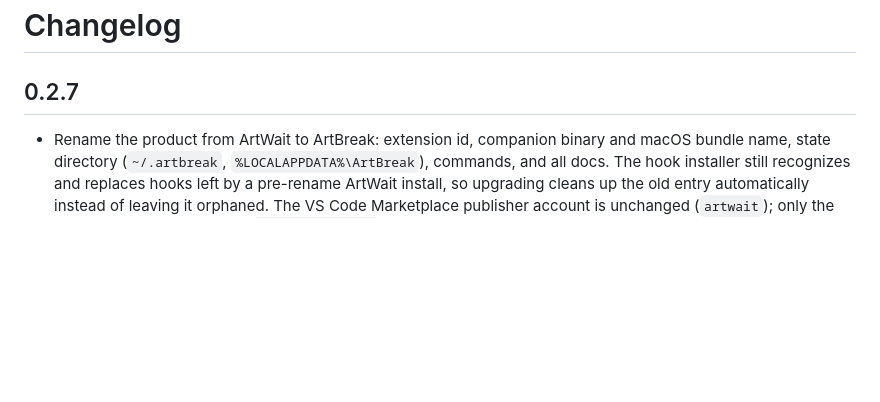
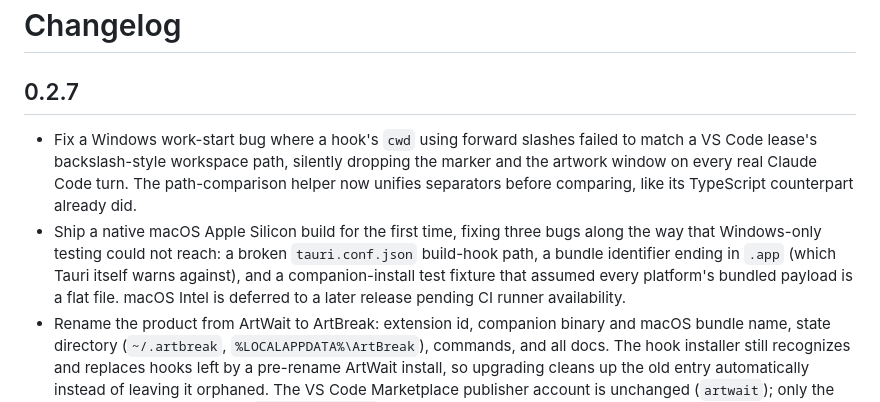
Before and after one commit to nninnsungkim/ArtBreak, a Markdown page: CHANGELOG.md, the part around the change. Rendered like a GitHub page; blank space fills up the shorter version.

```diff
--- a/CHANGELOG.md
+++ b/CHANGELOG.md
@@ -2,6 +2,17 @@
 
 ## 0.2.7
 
+- Fix a Windows work-start bug where a hook's `cwd` using forward slashes
+  failed to match a VS Code lease's backslash-style workspace path, silently
+  dropping the marker and the artwork window on every real Claude Code turn.
+  The path-comparison helper now unifies separators before comparing, like
+  its TypeScript counterpart already did.
+- Ship a native macOS Apple Silicon build for the first time, fixing three
+  bugs along the way that Windows-only testing could not reach: a broken
+  `tauri.conf.json` build-hook path, a bundle identifier ending in `.app`
+  (which Tauri itself warns against), and a companion-install test fixture
+  that assumed every platform's bundled payload is a flat file. macOS Intel
+  is deferred to a later release pending CI runner availability.
 - Rename the product from ArtWait to ArtBreak: extension id, companion
   binary and macOS bundle name, state directory (`~/.artbreak`,
   `%LOCALAPPDATA%\ArtBreak`), commands, and all docs. The hook installer
```
Also changed, not shown: IMPLEMENTATION_STATUS.md (+22 -11 lines), README.md (+14 -7 lines).
